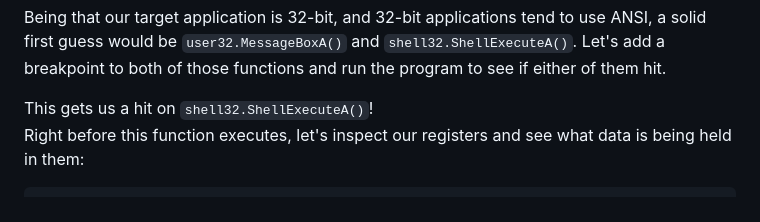
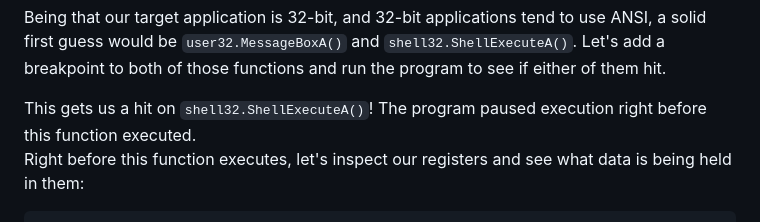
Before and after one commit to Cyanox62/pages, a Markdown page: page.md, the part around the change. Rendered like a GitHub page.

````diff
--- a/page.md
+++ b/page.md
@@ -84,7 +84,7 @@ And consider the Windows functions that are commonly used for opening websites:
 
 Being that our target application is 32-bit, and 32-bit applications tend to use ANSI, a solid first guess would be `user32.MessageBoxA()` and `shell32.ShellExecuteA()`. Let's add a breakpoint to both of those functions and run the program to see if either of them hit.
 
-This gets us a hit on `shell32.ShellExecuteA()`!<br>
+This gets us a hit on `shell32.ShellExecuteA()`! The program paused execution right before this function executed.<br>
 Right before this function executes, let's inspect our registers and see what data is being held in them:
 ```asm
 EAX     7630A5F0        <shell32.ShellExecuteA>
````
